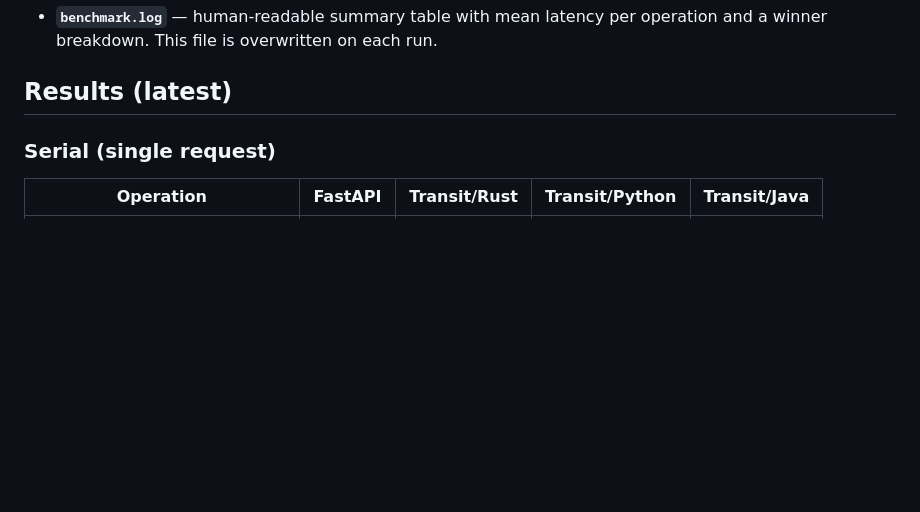
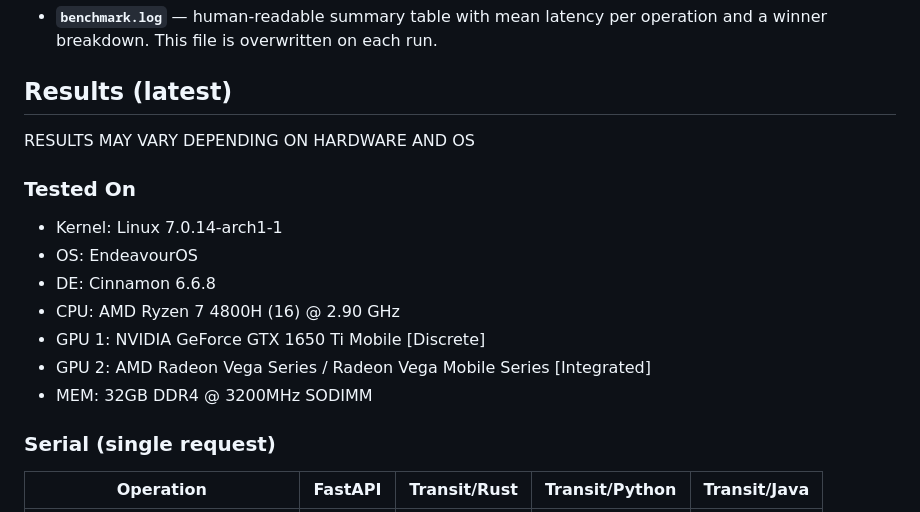
Before and after one commit to SabeeirSharrma/transit, a Markdown page: README.md, the part around one of its changes. GitHub-like rendering; blank space fills up the shorter version.

```diff
--- a/README.md
+++ b/README.md
@@ -63,6 +68,18 @@ Results are saved to two files in `results/`:
 - **`benchmark.log`** — human-readable summary table with mean latency per operation and a winner breakdown. This file is overwritten on each run.
 
 ## Results (latest)
+
+RESULTS MAY VARY DEPENDING ON HARDWARE AND OS
+
+### Tested On
+
+- Kernel: Linux 7.0.14-arch1-1
+- OS: EndeavourOS
+- DE: Cinnamon 6.6.8
+- CPU: AMD Ryzen 7 4800H (16) @ 2.90 GHz
+- GPU 1: NVIDIA GeForce GTX 1650 Ti Mobile [Discrete]
+- GPU 2: AMD Radeon Vega Series / Radeon Vega Mobile Series [Integrated]
+- MEM: 32GB DDR4 @ 3200MHz SODIMM
 
 ### Serial (single request)
 
```
Also changed, not shown: other parts of README.md (+5 -0 lines).
